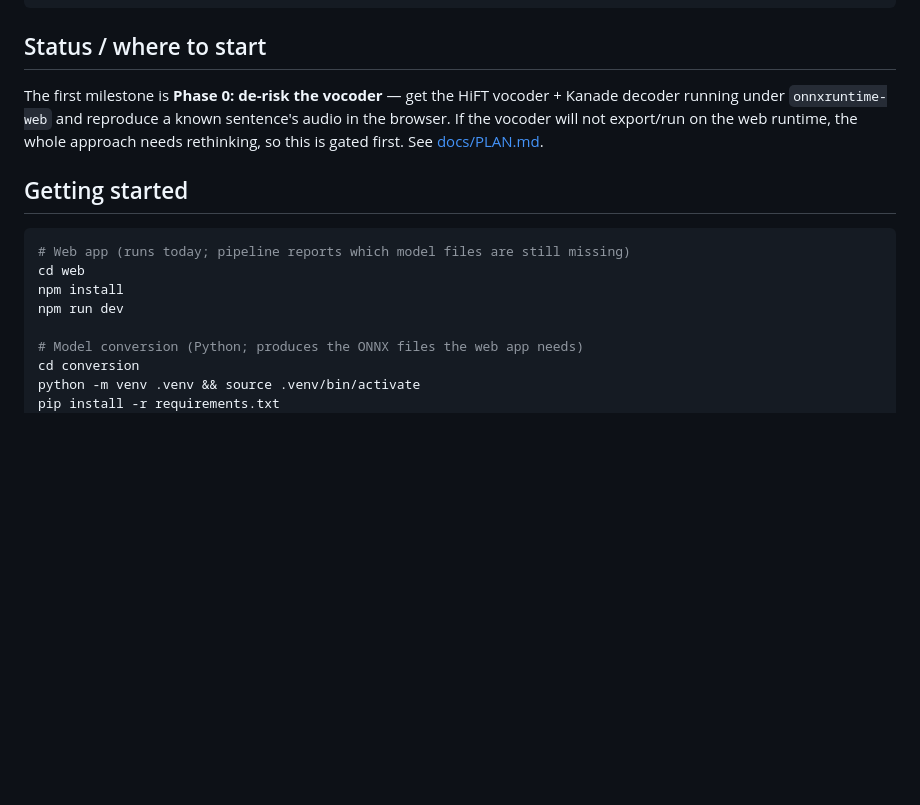
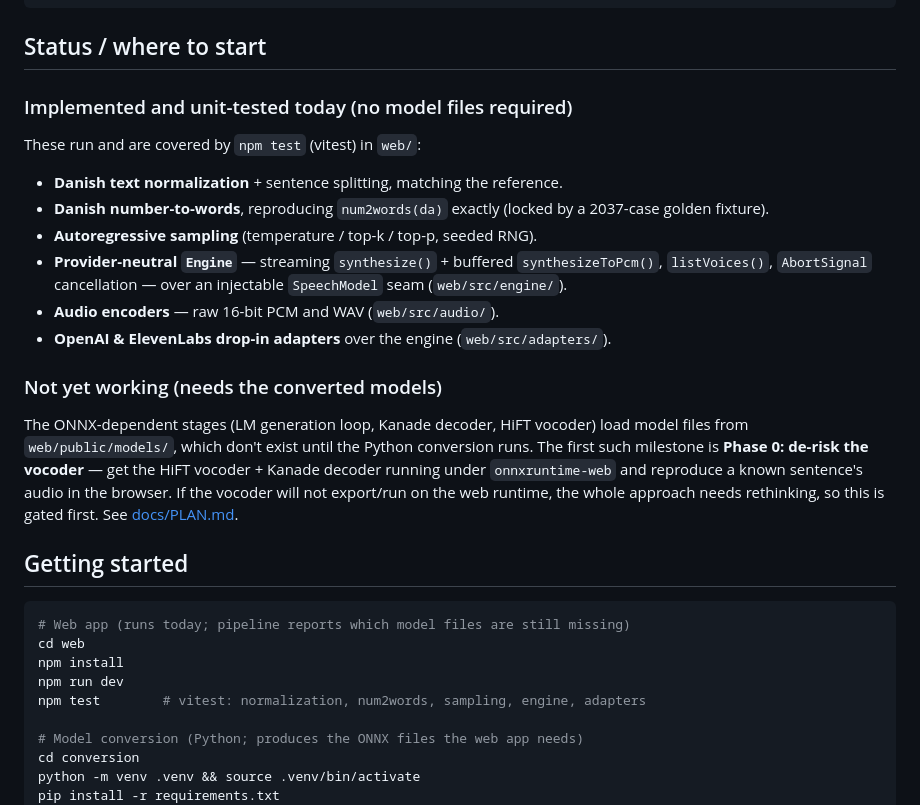
Before and after one commit to elgehelge/plapre-in-a-browser, a Markdown page: README.md, the part around the change. Drawn GitHub-style; blank space fills up the shorter version.

```diff
--- a/README.md
+++ b/README.md
@@ -69,10 +69,29 @@ docs/         PLAN.md (phased plan + risks), ARCHITECTURE.md (data flow detail),
 
 ## Status / where to start
 
-The first milestone is **Phase 0: de-risk the vocoder** — get the HiFT vocoder +
-Kanade decoder running under `onnxruntime-web` and reproduce a known sentence's
-audio in the browser. If the vocoder will not export/run on the web runtime, the
-whole approach needs rethinking, so this is gated first. See [docs/PLAN.md](docs/PLAN.md).
+### Implemented and unit-tested today (no model files required)
+
+These run and are covered by `npm test` (vitest) in `web/`:
+
+- **Danish text normalization** + sentence splitting, matching the reference.
+- **Danish number-to-words**, reproducing `num2words(da)` exactly (locked by a
+  2037-case golden fixture).
+- **Autoregressive sampling** (temperature / top-k / top-p, seeded RNG).
+- **Provider-neutral `Engine`** — streaming `synthesize()` + buffered
+  `synthesizeToPcm()`, `listVoices()`, `AbortSignal` cancellation — over an
+  injectable `SpeechModel` seam (`web/src/engine/`).
+- **Audio encoders** — raw 16-bit PCM and WAV (`web/src/audio/`).
+- **OpenAI & ElevenLabs drop-in adapters** over the engine (`web/src/adapters/`).
+
+### Not yet working (needs the converted models)
+
+The ONNX-dependent stages (LM generation loop, Kanade decoder, HiFT vocoder)
+load model files from `web/public/models/`, which don't exist until the Python
+conversion runs. The first such milestone is **Phase 0: de-risk the vocoder** —
+get the HiFT vocoder + Kanade decoder running under `onnxruntime-web` and
+reproduce a known sentence's audio in the browser. If the vocoder will not
+export/run on the web runtime, the whole approach needs rethinking, so this is
+gated first. See [docs/PLAN.md](docs/PLAN.md).
 
 ## Getting started
 
@@ -81,6 +100,7 @@ whole approach needs rethinking, so this is gated first. See [docs/PLAN.md](docs
 cd web
 npm install
 npm run dev
+npm test        # vitest: normalization, num2words, sampling, engine, adapters
 
 # Model conversion (Python; produces the ONNX files the web app needs)
 cd conversion
```
Also changed, not shown: docs/PLAN.md (+19 -14 lines).
